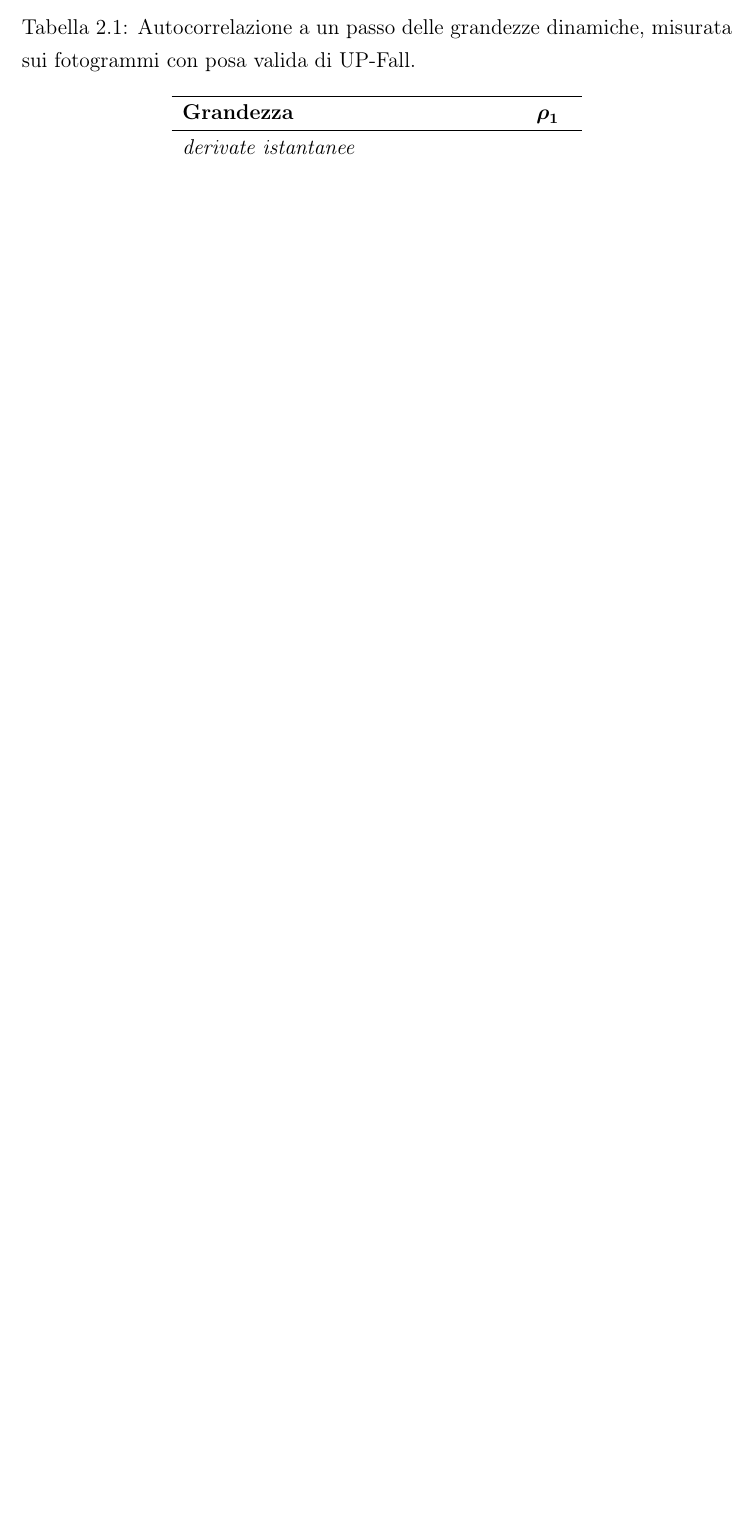
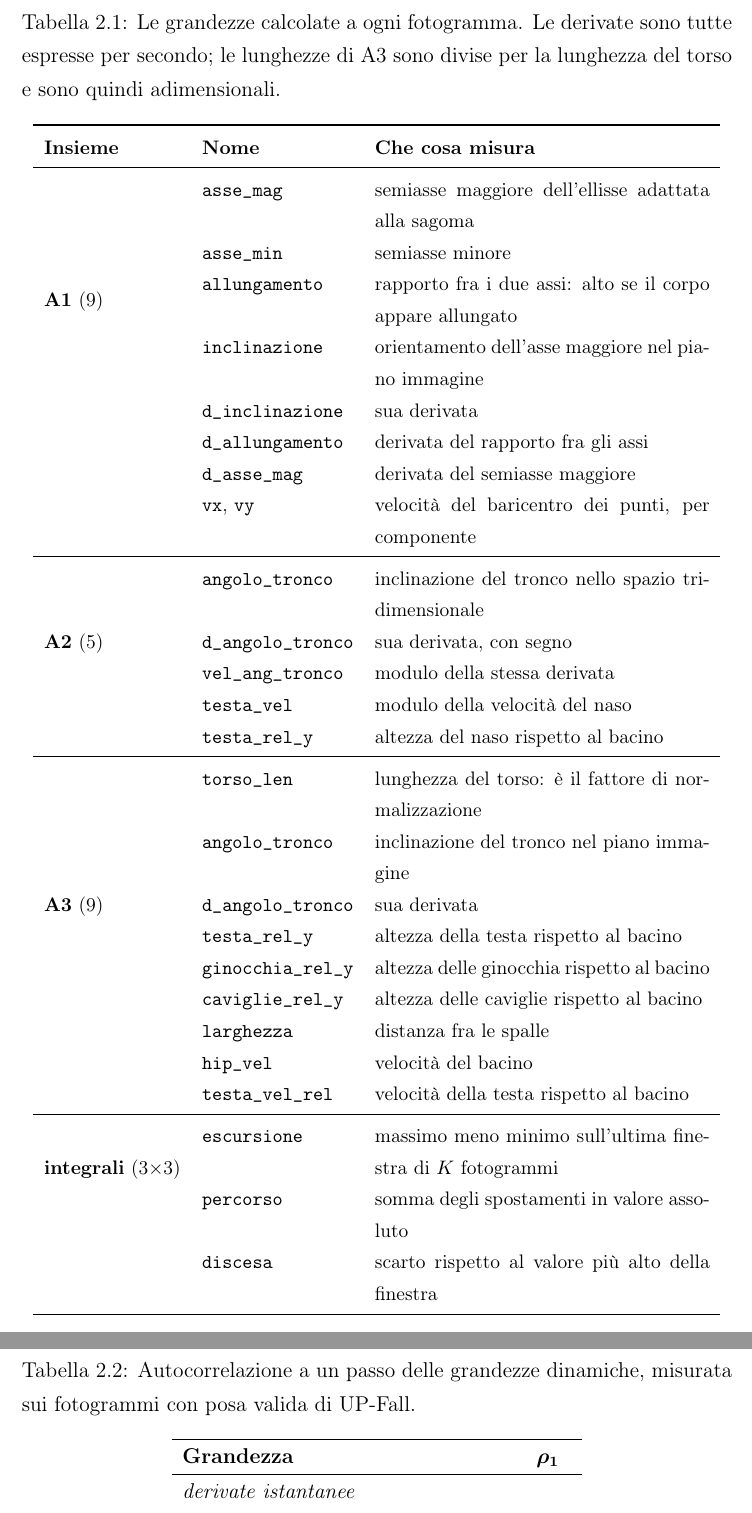
Before and after one commit to caterina2000/DIP_Project_1, a LaTeX document (tesi/tesi.tex, which reads tesi/Cap2.tex): part of page 34 of 120 before the commit and two parts of pages 53 and 54 of 123 after it, the two joined at a grey line, cut at the place of the change, the shorter picture padded with empty space. Compiled offline with pdfLaTeX.

Commit message:
Cap2: elenco delle grandezze e citazione di BlazePose
Dei due elementi che si voleva recuperare dalla stesura precedente, entrambi
erano gia' presenti e in forma migliore: la formulazione I(x,y,t) sta nella
sezione sull'analisi del movimento, con in piu' la durata delle tre fasi
misurata sulle riprese annotate; la spiegazione discorsiva del DTW sta nella
sottosezione "Perche' il DTW", con lo stesso argomento delle due cadute a
velocita' diverse.

Restavano invece due lacune vere.

La prima: il capitolo attraversava dieci sezioni senza mai elencare le
grandezze di cui parla. La stesura precedente le elencava, ma nella
formulazione a dieci per insieme ormai superata, con le energie e le
accelerazioni poi rimosse. La tabella aggiunta e' costruita sui nomi
correnti di src/geometry.py: 9 per A1, 5 per A2, 9 per A3, piu' la terna
integrale di ciascuna, totale 32. Dichiara anche le due assenze, energie e
derivate seconde, rimandando alle sezioni che le motivano.

La seconda: BlazePose non era citato da nessuna parte. MediaPipe Pose e'
costruito su quel modello, e citare il solo lavoro sul framework lasciava
scoperto cio' che produce effettivamente i punti.

Verificato con tesi/controlla.py.

```diff
--- a/tesi/Cap2.tex
+++ b/tesi/Cap2.tex
@@ -343,0 +352,46 @@ Sezione~\ref{sec:integrali}.
+\begin{table}[ht]
+\centering
+\caption{Le grandezze calcolate a ogni fotogramma. Le derivate sono tutte
+espresse per secondo; le lunghezze di A3 sono divise per la lunghezza del
+torso e sono quindi adimensionali.}
+\label{tab:grandezze}
+\small
+\begin{tabular}{llp{6.6cm}}
+\toprule
+\textbf{Insieme} & \textbf{Nome} & \textbf{Che cosa misura} \\
+\midrule
+\multirow{8}{*}{\textbf{A1} (9)}
+ & \texttt{asse\_mag}        & semiasse maggiore dell'ellisse adattata alla sagoma \\
+ & \texttt{asse\_min}        & semiasse minore \\
+ & \texttt{allungamento}     & rapporto fra i due assi: alto se il corpo appare allungato \\
+ & \texttt{inclinazione}     & orientamento dell'asse maggiore nel piano immagine \\
+ & \texttt{d\_inclinazione}  & sua derivata \\
+ & \texttt{d\_allungamento}  & derivata del rapporto fra gli assi \\
+ & \texttt{d\_asse\_mag}     & derivata del semiasse maggiore \\
+ & \texttt{vx}, \texttt{vy}  & velocità del baricentro dei punti, per componente \\
+\midrule
+\multirow{5}{*}{\textbf{A2} (5)}
+ & \texttt{angolo\_tronco}   & inclinazione del tronco nello spazio tridimensionale \\
+ & \texttt{d\_angolo\_tronco}& sua derivata, con segno \\
+ & \texttt{vel\_ang\_tronco} & modulo della stessa derivata \\
+ & \texttt{testa\_vel}       & modulo della velocità del naso \\
+ & \texttt{testa\_rel\_y}    & altezza del naso rispetto al bacino \\
+\midrule
+\multirow{9}{*}{\textbf{A3} (9)}
+ & \texttt{torso\_len}       & lunghezza del torso: è il fattore di normalizzazione \\
+ & \texttt{angolo\_tronco}   & inclinazione del tronco nel piano immagine \\
+ & \texttt{d\_angolo\_tronco}& sua derivata \\
+ & \texttt{testa\_rel\_y}    & altezza della testa rispetto al bacino \\
+ & \texttt{ginocchia\_rel\_y}& altezza delle ginocchia rispetto al bacino \\
+ & \texttt{caviglie\_rel\_y} & altezza delle caviglie rispetto al bacino \\
+ & \texttt{larghezza}        & distanza fra le spalle \\
+ & \texttt{hip\_vel}         & velocità del bacino \\
+ & \texttt{testa\_vel\_rel}  & velocità della testa rispetto al bacino \\
+\midrule
+\multirow{3}{*}{\textbf{integrali} (3$\times$3)}
+ & \texttt{escursione}       & massimo meno minimo sull'ultima finestra di $K$ fotogrammi \\
+ & \texttt{percorso}         & somma degli spostamenti in valore assoluto \\
+ & \texttt{discesa}          & scarto rispetto al valore più alto della finestra \\
+\bottomrule
+\end{tabular}
+\end{table}
```
Also changed, not shown: tesi/Bibliografia.tex (+6 -0 lines), tesi/Cap1.tex (+1 -1 lines), tesi/Cap2.tex (20 more changed lines).
